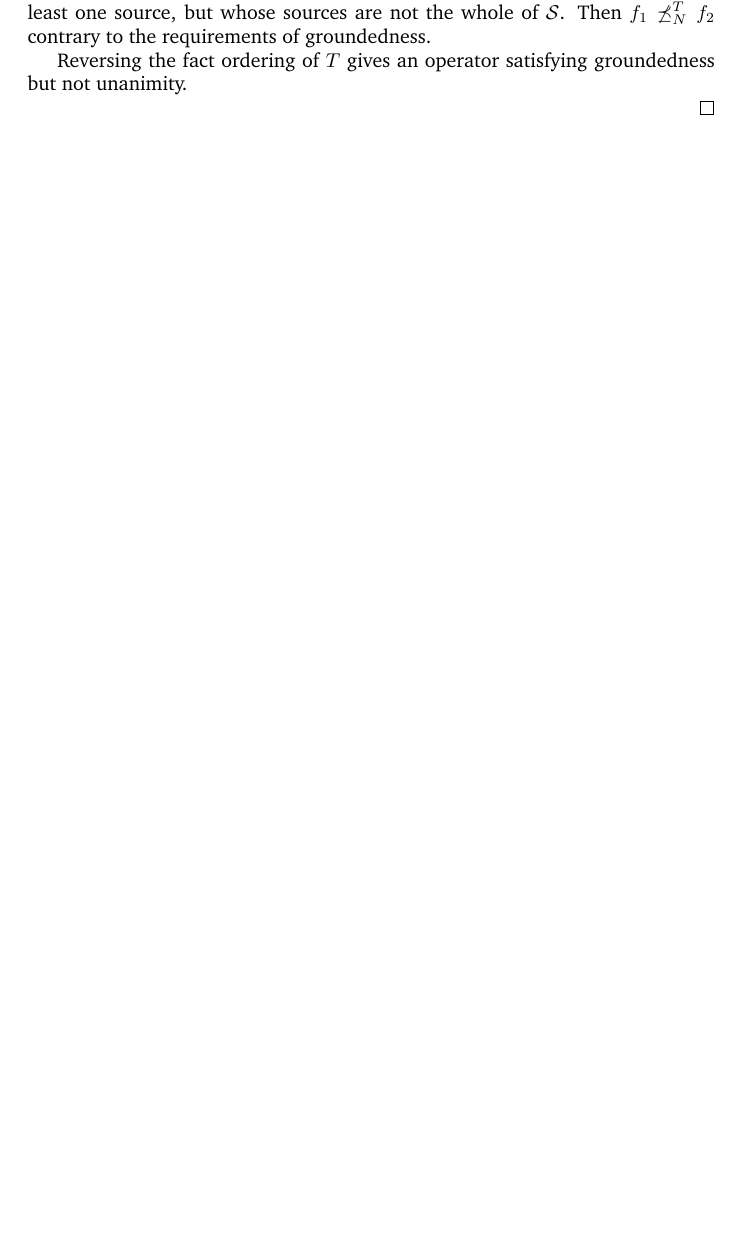
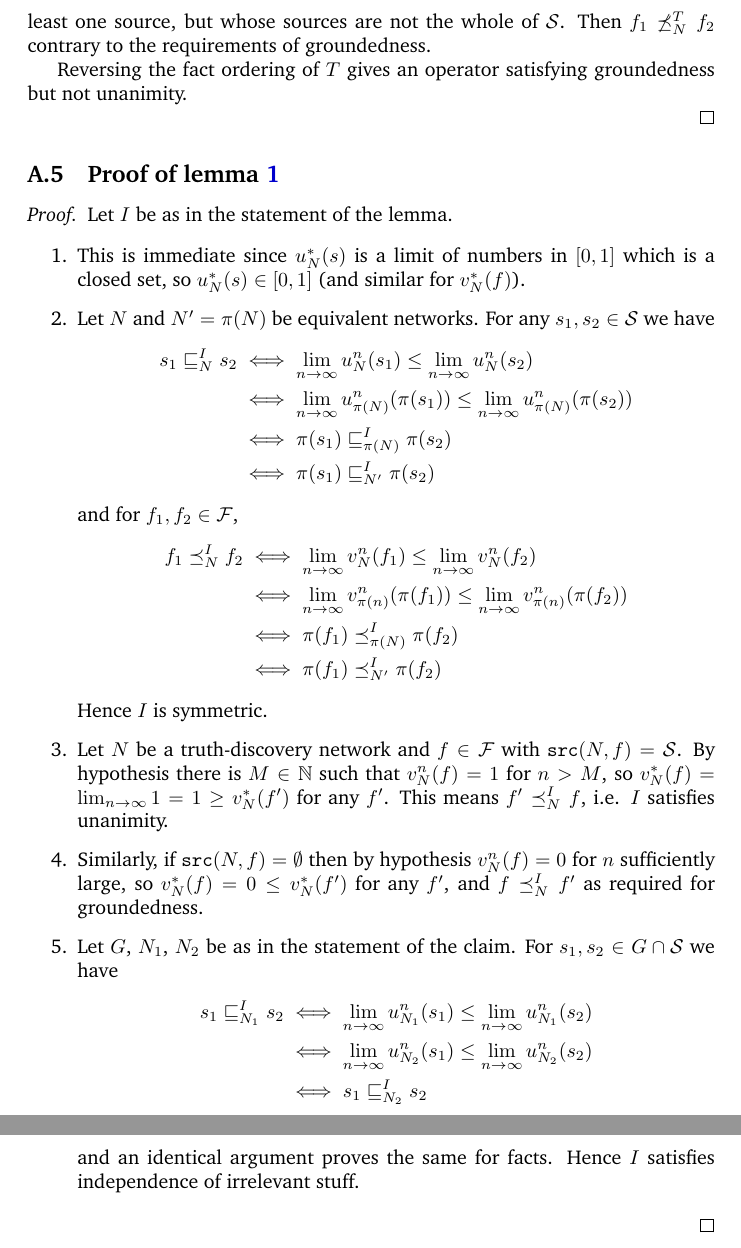
Before and after one commit to joesingo/truthdiscovery, a LaTeX document (reports/theoretical-part-notes.tex): part of page 19 of 19 before the commit and two parts of pages 21 and 22 of 22 after it, the two joined at a grey line, cut so that both start at the same text, the shorter picture padded with empty space. Compiled offline with pdfLaTeX.

Commit message:
Add sufficient conditions for iterative algorithms to satisfy axioms

```diff
--- a/reports/theoretical-part-notes.tex
+++ b/reports/theoretical-part-notes.tex
@@ -1056,4 +1111,62 @@ but not unanimity.
 
 \end{proof}
 
+\subsection{Proof of lemma \ref{lemma:iterative_axiom_suff_conds}}
+\begin{proof}
+Let $I$ be as in the statement of the lemma.
+
+\begin{enumerate}
+
+\item This is immediate since $u_N^*(s)$ is a limit of numbers in $[0, 1]$
+which is a closed set, so $u_N^*(s) \in [0, 1]$ (and similar for $v_N^*(f)$).
+
+\item Let $N$ and $N' = \pi(N)$ be equivalent networks.  For any $s_1, s_2 \in
+\S$ we have
+\begin{align*}
+    s_1 \sle_N^I s_2
+        & \iff \lim_{n \rightarrow \infty}{u_N^n(s_1)} \le
+            \lim_{n \rightarrow \infty}{u_N^n(s_2)} \\
+        & \iff \lim_{n \rightarrow \infty}{u_{\pi(N)}^n(\pi(s_1))} \le
+            \lim_{n \rightarrow \infty}{u_{\pi(N)}^n(\pi(s_2))} \\
+        & \iff \pi(s_1) \sle_{\pi(N)}^I \pi(s_2) \\
+        & \iff \pi(s_1) \sle_{N'}^I \pi(s_2)
+\end{align*}
+and for $f_1, f_2 \in \F$,
+\begin{align*}
+    f_1 \fle_N^I f_2
+        & \iff \lim_{n \rightarrow \infty}{v_N^n(f_1)} \le
+            \lim_{n \rightarrow \infty}{v_N^n(f_2)} \\
+        & \iff \lim_{n \rightarrow \infty}{v_{\pi(n)}^n(\pi(f_1))} \le
+            \lim_{n \rightarrow \infty}{v_{\pi(n)}^n(\pi(f_2))} \\
+        & \iff \pi(f_1) \fle_{\pi(N)}^I \pi(f_2) \\
+        & \iff \pi(f_1) \fle_{N'}^I \pi(f_2)
+\end{align*}
+Hence $I$ is symmetric.
+
+\item Let $N$ be a truth-discovery network and $f \in \F$ with $\src(N, f) =
+\S$. By hypothesis there is $M \in \Nat$ such that $v_N^n(f) = 1$ for $n > M$,
+so $v_N^*(f)=\lim_{n \rightarrow \infty}{1} = 1 \ge v_N^*(f')$ for any $f'$.
+This means $f' \fle_N^I f$, i.e. $I$ satisfies unanimity.
+
+\item Similarly, if $\src(N, f) = \emptyset$ then by hypothesis $v_N^n(f) = 0$
+for $n$ sufficiently large, so $v_N^*(f)=0 \le v_N^*(f')$ for any $f'$, and $f
+\fle_N^I f'$ as required for groundedness.
+
+\item Let $G$, $N_1$, $N_2$ be as in the statement of the claim. For $s_1, s_2
+\in G \cap \S$ we have
+\begin{align*}
+    s_1 \sle_{N_1}^I s_2
+    & \iff \lim_{n \rightarrow \infty}{u_{N_1}^n(s_1)} \le \lim_{n \rightarrow
+        \infty}{u_{N_1}^n(s_2)} \\
+    & \iff \lim_{n \rightarrow \infty}{u_{N_2}^n(s_1)} \le \lim_{n \rightarrow
+        \infty}{u_{N_2}^n(s_2)} \\
+    & \iff s_1 \sle_{N_2}^I s_2
+\end{align*}
+and an identical argument proves the same for facts. Hence $I$ satisfies
+independence of irrelevant stuff.
+\end{enumerate}
+
+\end{proof}
+
+% \end{multicols}
 \end{document}
```
Also changed, not shown: reports/theoretical-part-notes.tex (61 more changed lines).
